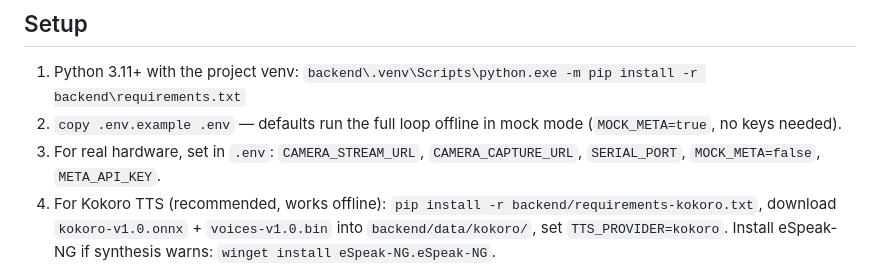
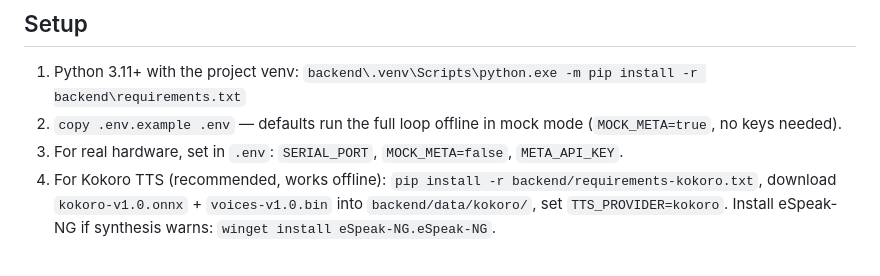
Before and after one commit to Mas-aaron/fundiloop, a Markdown page: README.md, the part around one of its changes. GitHub-like rendering.

```diff
--- a/README.md
+++ b/README.md
@@ -120,8 +162,8 @@ the agent cannot see that; you are the safety interlock.
    `backend\.venv\Scripts\python.exe -m pip install -r backend\requirements.txt`
 2. `copy .env.example .env` — defaults run the full loop offline in mock mode
    (`MOCK_META=true`, no keys needed).
-3. For real hardware, set in `.env`: `CAMERA_STREAM_URL`, `CAMERA_CAPTURE_URL`,
-   `SERIAL_PORT`, `MOCK_META=false`, `META_API_KEY`.
+3. For real hardware, set in `.env`: `SERIAL_PORT`, `MOCK_META=false`,
+   `META_API_KEY`.
 4. For Kokoro TTS (recommended, works offline):
    `pip install -r backend/requirements-kokoro.txt`, download
    `kokoro-v1.0.onnx` + `voices-v1.0.bin` into `backend/data/kokoro/`,
```
Also changed, not shown: other parts of README.md (+116 -74 lines).
